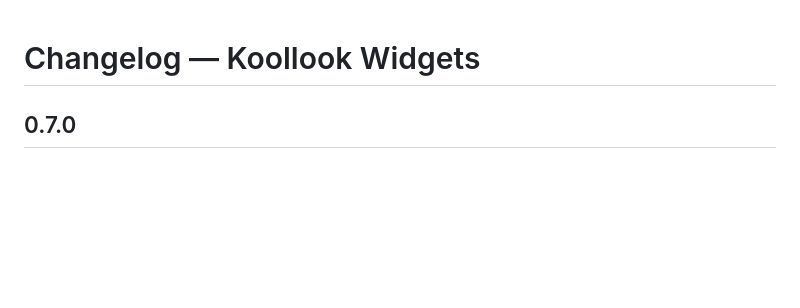
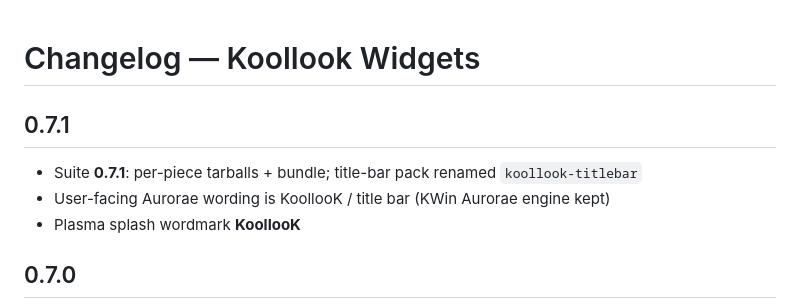
Before and after one commit to Liuskur/celestialsky-glass, a Markdown page: CHANGELOG.md, the part around the change. Drawn GitHub-style; blank space fills up the shorter version.

Commit message:
fileops replace CHANGELOG.md

```diff
--- a/CHANGELOG.md
+++ b/CHANGELOG.md
@@ -1,4 +1,10 @@
 # Changelog — Koollook Widgets
+
+## 0.7.1
+
+- Suite **0.7.1**: per-piece tarballs + bundle; title-bar pack renamed `koollook-titlebar`
+- User-facing Aurorae wording is KoollooK / title bar (KWin Aurorae engine kept)
+- Plasma splash wordmark **KoollooK**
 
 ## 0.7.0
 
```
